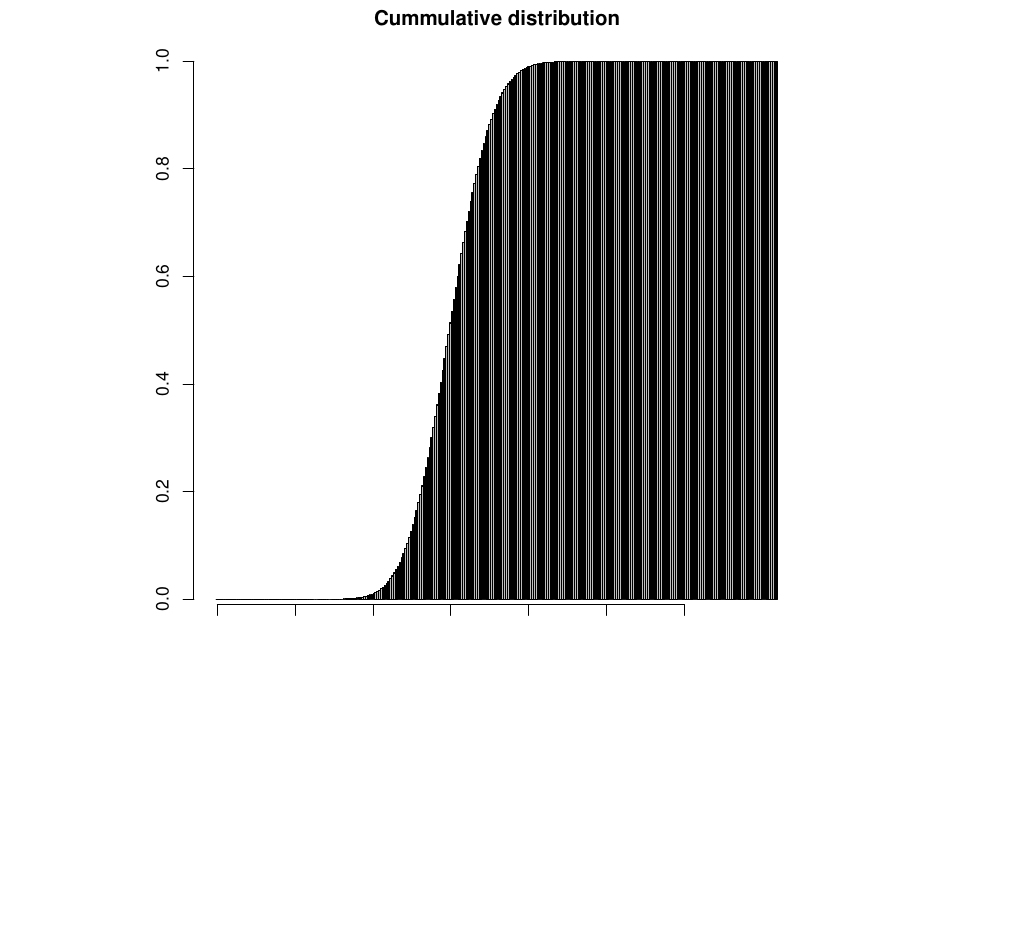
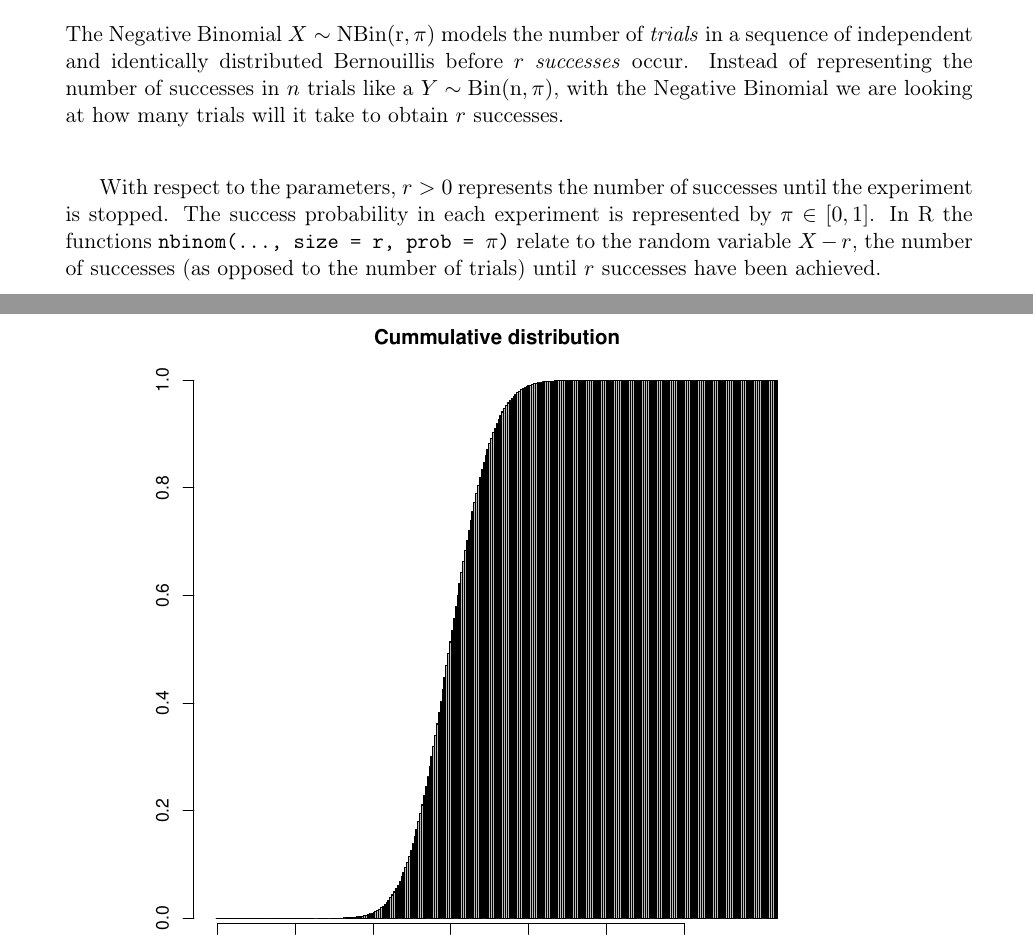
Before and after one commit to ppasto/masterthesis, a LaTeX thesis (report/msc_report.tex, which reads report/chapter02.tex): part of page 15 of 22 before the commit and two parts of pages 14 and 15 of 22 after it, the two joined at a grey line, cut at the place of the change, the shorter picture padded with empty space. Compiled offline with pdfLaTeX.

Commit message:
added paragraph about negbin

```diff
--- a/report/chapter02.tex
+++ b/report/chapter02.tex
@@ -131,9 +131,16 @@ Negative Binomial & $C \sim \rm{Po} (\Lambda  t)$; $\Lambda \sim \rm{G}(\alpha,\
   \caption{Predicted uncertainty bands for Poisson process with $\lambda = 0.591$ over time. The black line represents the expected accrual, while the green shaded regions indicate aleatory uncertainty: the dark green band spans the interquantile range (25th - 75th percentiles), the lighter green band cover the 10th - 90th percentile range and the light green the 2.5th - 97.5th percentile range \citep{spiegelhalter2011visualizing}.}
   \label{fig:2_5}
 \end{figure}
-
 \newpage
 \section{Counts: Negative Binomial model derived from Poisson-Gamma model}
+
+The Negative Binomial $X\sim\rm{NBin}(r,\pi)$ models the number of
+\textit{trials} in a sequence of independent and identically distributed Bernouillis before $r$ \textit{successes} occur. Instead of representing the number of successes in $n$ trials like a $Y\sim \rm{Bin} (n, \pi)$, with the Negative Binomial we are looking at how many trials will it take to obtain $r$ successes.
+
+With respect to the parameters, $r>0$ represents the number of successes until
+the experiment is stopped. The success probability in each experiment is
+represented by $\pi\in[0,1]$.  In R the functions \texttt{nbinom(..., size = r, prob = $\pi$)} relate to the random variable $X-r$, the number of successes (as opposed to the number of trials) until $r$ successes have been achieved.
+
 
 \subsection{Recruitment in one unit of time}
 Let $Y|\Lambda \sim \rm{Po}(\Lambda)$ and $\Lambda \sim \rm{G}(\alpha,\beta)$
```
Also changed, not shown: report/chapter02-concordance.tex (+1 -1 lines), report/msc_report.pdf, 5 other files.
